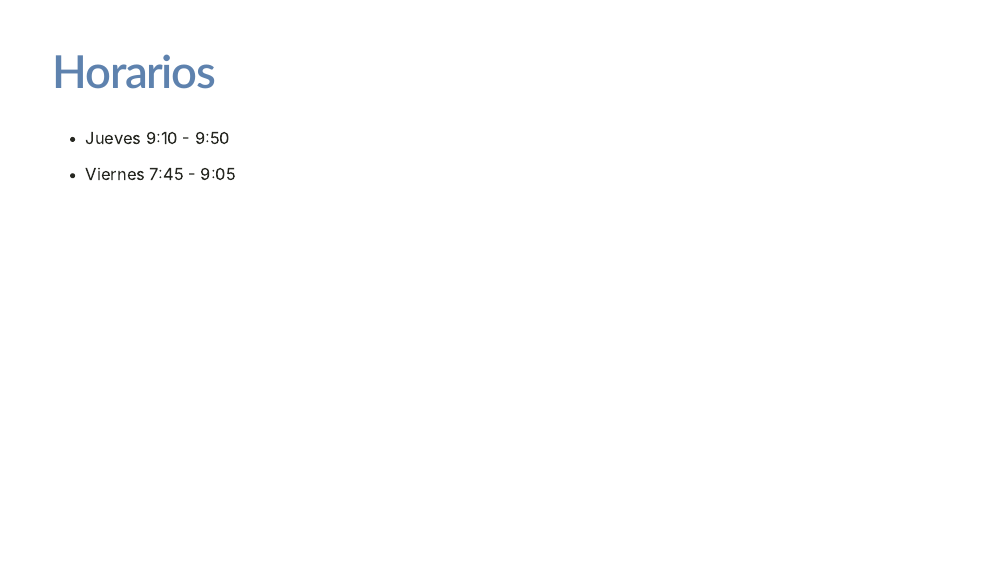
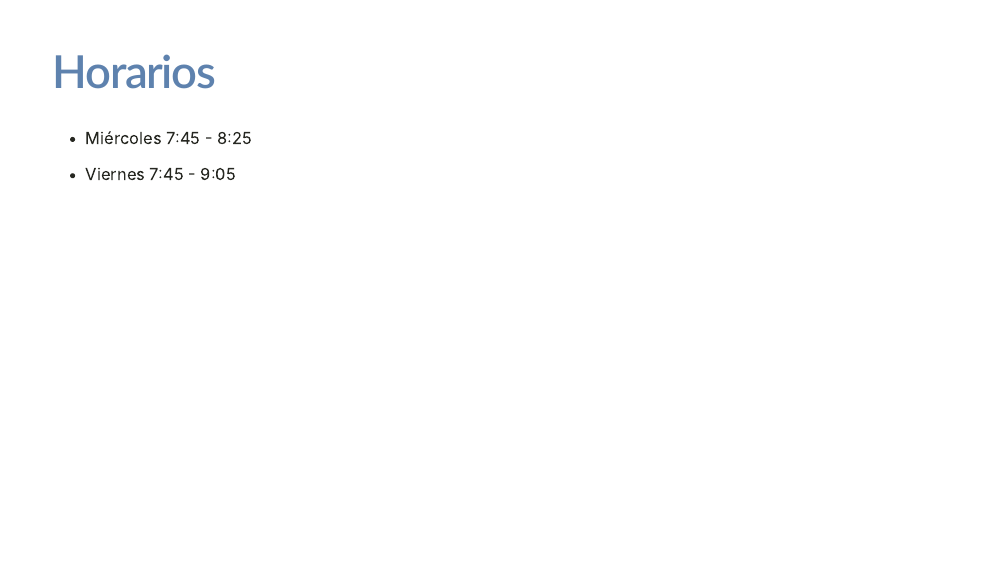
Before and after one commit to rlabuonora/slides-intro, an R Markdown document (index.Rmd): page 2 of 34. The pictures show the slides in the output file index.html that the author committed with the source; the slides are laid out offline by our stand-in for remark.js, each with all of its steps uncovered, in fonts that may differ from those the slides ask for, and without slide numbers, shadows or browser add-ons; a font, style sheet, LaTeX package, included part or bibliography that could not be used is replaced or left out.

Commit message:
Actualizar horarios

```diff
--- a/index.Rmd
+++ b/index.Rmd
@@ -74,7 +74,7 @@ style_mono_accent(
 # Horarios
 
 
-- Jueves  9:10 - 9:50
+- Miércoles  7:45 - 8:25
 
 - Viernes 7:45 - 9:05
 
--- a/xaringan-themer.css
+++ b/xaringan-themer.css
@@ -190,7 +190,9 @@ blockquote {
 th, td {
   padding: 5px;
 }
-.remark-slide thead, .remark-slide tfoot, .remark-slide tr:nth-child(even) {
+.remark-slide table:not(.table-unshaded) thead,
+.remark-slide table:not(.table-unshaded) tfoot,
+.remark-slide table:not(.table-unshaded) tr:nth-child(even) {
   background: #DEE6EE;
 }
 table.dataTable tbody {
```
Also changed, not shown: index.html, xaringan-themer.css (2 more changed lines).
